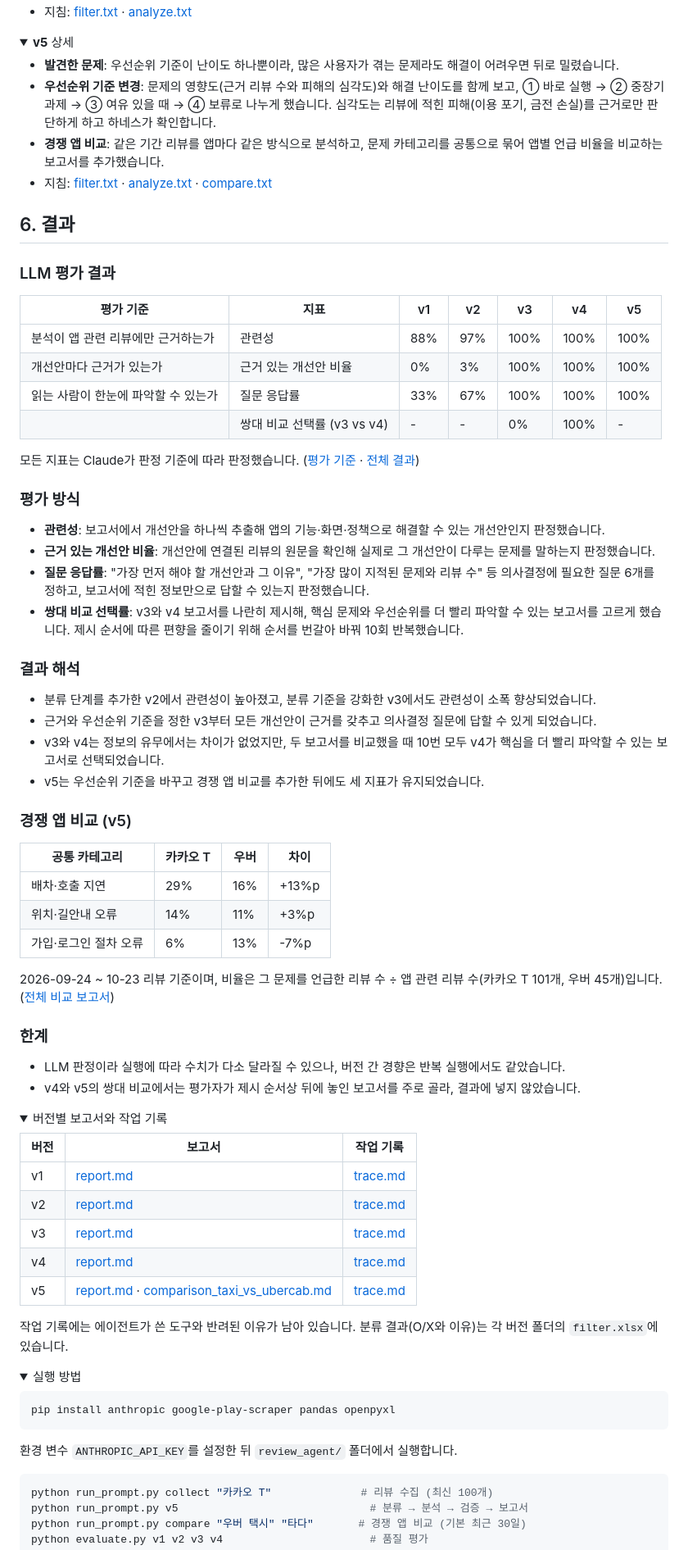
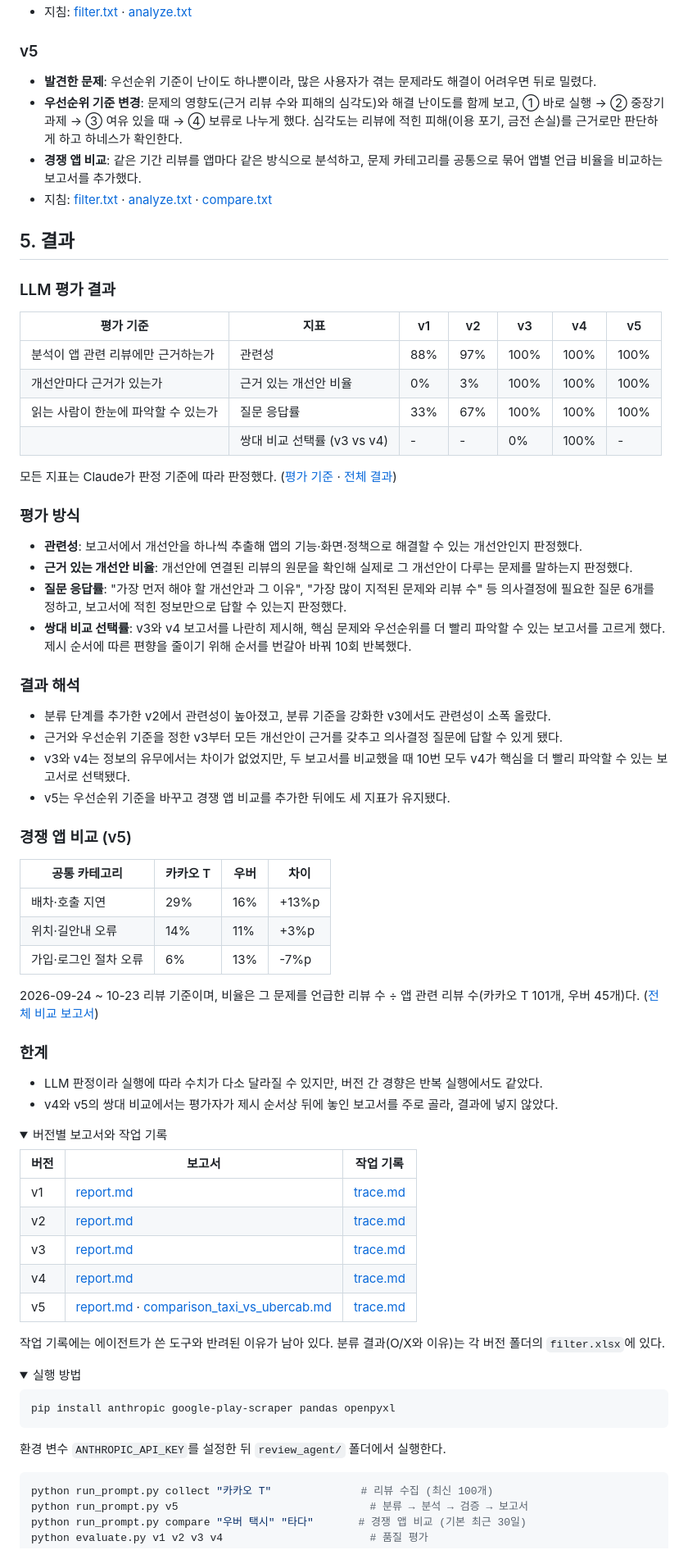
Before and after one commit to hoozoi/app-review-agent, a Markdown page: README.md, the part around one of its changes. Shown at 82% size. Rendered like a GitHub page; folded sections open.

````diff
--- a/README.md
+++ b/README.md
@@ -82,18 +73,13 @@
 - 지침: [filter.txt](review_agent/prompts/v4/filter.txt) · [analyze.txt](review_agent/prompts/v4/analyze.txt)
 
-</details>
+### v5
 
-<details>
-<summary><b>v5</b> 상세</summary>
-
-- **발견한 문제**: 우선순위 기준이 난이도 하나뿐이라, 많은 사용자가 겪는 문제라도 해결이 어려우면 뒤로 밀렸습니다.
-- **우선순위 기준 변경**: 문제의 영향도(근거 리뷰 수와 피해의 심각도)와 해결 난이도를 함께 보고, ① 바로 실행 → ② 중장기 과제 → ③ 여유 있을 때 → ④ 보류로 나누게 했습니다. 심각도는 리뷰에 적힌 피해(이용 포기, 금전 손실)를 근거로만 판단하게 하고 하네스가 확인합니다.
-- **경쟁 앱 비교**: 같은 기간 리뷰를 앱마다 같은 방식으로 분석하고, 문제 카테고리를 공통으로 묶어 앱별 언급 비율을 비교하는 보고서를 추가했습니다.
+- **발견한 문제**: 우선순위 기준이 난이도 하나뿐이라, 많은 사용자가 겪는 문제라도 해결이 어려우면 뒤로 밀렸다.
+- **우선순위 기준 변경**: 문제의 영향도(근거 리뷰 수와 피해의 심각도)와 해결 난이도를 함께 보고, ① 바로 실행 → ② 중장기 과제 → ③ 여유 있을 때 → ④ 보류로 나누게 했다. 심각도는 리뷰에 적힌 피해(이용 포기, 금전 손실)를 근거로만 판단하게 하고 하네스가 확인한다.
+- **경쟁 앱 비교**: 같은 기간 리뷰를 앱마다 같은 방식으로 분석하고, 문제 카테고리를 공통으로 묶어 앱별 언급 비율을 비교하는 보고서를 추가했다.
 - 지침: [filter.txt](review_agent/prompts/v5/filter.txt) · [analyze.txt](review_agent/prompts/v5/analyze.txt) · [compare.txt](review_agent/prompts/v5/compare.txt)
 
-</details>
-
-## 6. 결과
+## 5. 결과
 
 ### LLM 평가 결과
 
@@ -104,21 +90,21 @@
 | 읽는 사람이 한눈에 파악할 수 있는가 | 질문 응답률 | 33% | 67% | 100% | 100% | 100% |
 | | 쌍대 비교 선택률 (v3 vs v4) | - | - | 0% | 100% | - |
 
-모든 지표는 Claude가 판정 기준에 따라 판정했습니다. ([평가 기준](review_agent/eval_prompts/) · [전체 결과](review_agent/outputs/eval/summary.md))
+모든 지표는 Claude가 판정 기준에 따라 판정했다. ([평가 기준](review_agent/eval_prompts/) · [전체 결과](review_agent/outputs/eval/summary.md))
 
 ### 평가 방식
 
-- **관련성**: 보고서에서 개선안을 하나씩 추출해 앱의 기능·화면·정책으로 해결할 수 있는 개선안인지 판정했습니다.
-- **근거 있는 개선안 비율**: 개선안에 연결된 리뷰의 원문을 확인해 실제로 그 개선안이 다루는 문제를 말하는지 판정했습니다.
-- **질문 응답률**: "가장 먼저 해야 할 개선안과 그 이유", "가장 많이 지적된 문제와 리뷰 수" 등 의사결정에 필요한 질문 6개를 정하고, 보고서에 적힌 정보만으로 답할 수 있는지 판정했습니다.
-- **쌍대 비교 선택률**: v3와 v4 보고서를 나란히 제시해, 핵심 문제와 우선순위를 더 빨리 파악할 수 있는 보고서를 고르게 했습니다. 제시 순서에 따른 편향을 줄이기 위해 순서를 번갈아 바꿔 10회 반복했습니다.
+- **관련성**: 보고서에서 개선안을 하나씩 추출해 앱의 기능·화면·정책으로 해결할 수 있는 개선안인지 판정했다.
+- **근거 있는 개선안 비율**: 개선안에 연결된 리뷰의 원문을 확인해 실제로 그 개선안이 다루는 문제를 말하는지 판정했다.
+- **질문 응답률**: "가장 먼저 해야 할 개선안과 그 이유", "가장 많이 지적된 문제와 리뷰 수" 등 의사결정에 필요한 질문 6개를 정하고, 보고서에 적힌 정보만으로 답할 수 있는지 판정했다.
+- **쌍대 비교 선택률**: v3와 v4 보고서를 나란히 제시해, 핵심 문제와 우선순위를 더 빨리 파악할 수 있는 보고서를 고르게 했다. 제시 순서에 따른 편향을 줄이기 위해 순서를 번갈아 바꿔 10회 반복했다.
 
 ### 결과 해석
 
-- 분류 단계를 추가한 v2에서 관련성이 높아졌고, 분류 기준을 강화한 v3에서도 관련성이 소폭 향상되었습니다.
-- 근거와 우선순위 기준을 정한 v3부터 모든 개선안이 근거를 갖추고 의사결정 질문에 답할 수 있게 되었습니다.
-- v3와 v4는 정보의 유무에서는 차이가 없었지만, 두 보고서를 비교했을 때 10번 모두 v4가 핵심을 더 빨리 파악할 수 있는 보고서로 선택되었습니다.
-- v5는 우선순위 기준을 바꾸고 경쟁 앱 비교를 추가한 뒤에도 세 지표가 유지되었습니다.
+- 분류 단계를 추가한 v2에서 관련성이 높아졌고, 분류 기준을 강화한 v3에서도 관련성이 소폭 올랐다.
+- 근거와 우선순위 기준을 정한 v3부터 모든 개선안이 근거를 갖추고 의사결정 질문에 답할 수 있게 됐다.
+- v3와 v4는 정보의 유무에서는 차이가 없었지만, 두 보고서를 비교했을 때 10번 모두 v4가 핵심을 더 빨리 파악할 수 있는 보고서로 선택됐다.
+- v5는 우선순위 기준을 바꾸고 경쟁 앱 비교를 추가한 뒤에도 세 지표가 유지됐다.
 
 ### 경쟁 앱 비교 (v5)
 
@@ -128,12 +114,12 @@
 | 위치·길안내 오류 | 14% | 11% | +3%p |
 | 가입·로그인 절차 오류 | 6% | 13% | -7%p |
 
-2026-09-24 ~ 10-23 리뷰 기준이며, 비율은 그 문제를 언급한 리뷰 수 ÷ 앱 관련 리뷰 수(카카오 T 101개, 우버 45개)입니다. ([전체 비교 보고서](review_agent/outputs/compare/2026-09-24_2026-10-23/comparison_taxi_vs_ubercab.md))
+2026-09-24 ~ 10-23 리뷰 기준이며, 비율은 그 문제를 언급한 리뷰 수 ÷ 앱 관련 리뷰 수(카카오 T 101개, 우버 45개)다. ([전체 비교 보고서](review_agent/outputs/compare/2026-09-24_2026-10-23/comparison_taxi_vs_ubercab.md))
 
 ### 한계
 
-- LLM 판정이라 실행에 따라 수치가 다소 달라질 수 있으나, 버전 간 경향은 반복 실행에서도 같았습니다.
-- v4와 v5의 쌍대 비교에서는 평가자가 제시 순서상 뒤에 놓인 보고서를 주로 골라, 결과에 넣지 않았습니다.
+- LLM 판정이라 실행에 따라 수치가 다소 달라질 수 있지만, 버전 간 경향은 반복 실행에서도 같았다.
+- v4와 v5의 쌍대 비교에서는 평가자가 제시 순서상 뒤에 놓인 보고서를 주로 골라, 결과에 넣지 않았다.
 
 <details>
 <summary>버전별 보고서와 작업 기록</summary>
@@ -146,7 +132,7 @@
 | v4 | [report.md](review_agent/outputs/v4/report.md) | [trace.md](review_agent/outputs/v4/trace.md) |
 | v5 | [report.md](review_agent/outputs/v5/report.md) · [comparison_taxi_vs_ubercab.md](review_agent/outputs/compare/2026-09-24_2026-10-23/comparison_taxi_vs_ubercab.md) | [trace.md](review_agent/outputs/v5/trace.md) |
 
-작업 기록에는 에이전트가 쓴 도구와 반려된 이유가 남아 있습니다. 분류 결과(O/X와 이유)는 각 버전 폴더의 `filter.xlsx`에 있습니다.
+작업 기록에는 에이전트가 쓴 도구와 반려된 이유가 남아 있다. 분류 결과(O/X와 이유)는 각 버전 폴더의 `filter.xlsx`에 있다.
 
 </details>
 
@@ -157,7 +143,7 @@
 pip install anthropic google-play-scraper pandas openpyxl
 ```
 
-환경 변수 `ANTHROPIC_API_KEY`를 설정한 뒤 `review_agent/` 폴더에서 실행합니다.
+환경 변수 `ANTHROPIC_API_KEY`를 설정한 뒤 `review_agent/` 폴더에서 실행한다.
 
 ```bash
 python run_prompt.py collect "카카오 T"              # 리뷰 수집 (최신 100개)
````
Also changed, not shown: other parts of README.md (+26 -35 lines).
